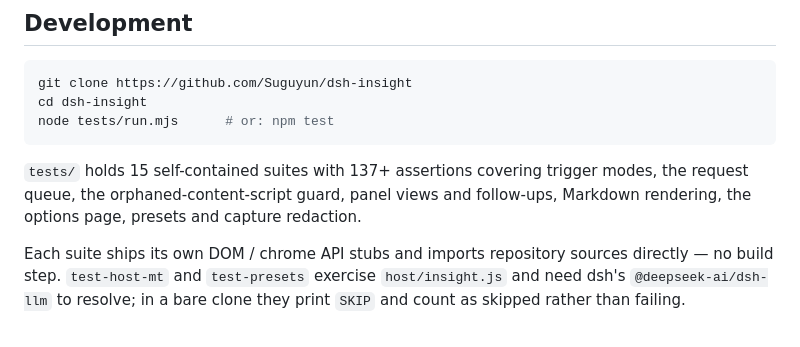
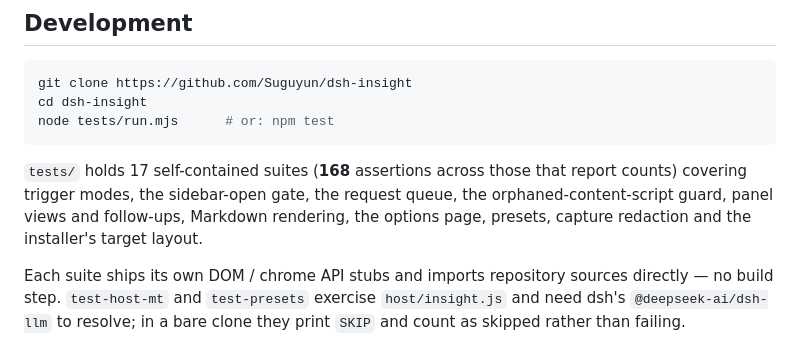
Before and after one commit to Suguyun/dsh-insight, a Markdown page: README.en.md, the part around the change. GitHub-like rendering.

````diff
--- a/README.en.md
+++ b/README.en.md
@@ -187,7 +187,7 @@ cd dsh-insight
 node tests/run.mjs      # or: npm test
 ```
 
-`tests/` holds 15 self-contained suites with 137+ assertions covering trigger modes, the request queue, the orphaned-content-script guard, panel views and follow-ups, Markdown rendering, the options page, presets and capture redaction.
+`tests/` holds 17 self-contained suites (**168** assertions across those that report counts) covering trigger modes, the sidebar-open gate, the request queue, the orphaned-content-script guard, panel views and follow-ups, Markdown rendering, the options page, presets, capture redaction and the installer's target layout.
 
 Each suite ships its own DOM / chrome API stubs and imports repository sources directly — no build step. `test-host-mt` and `test-presets` exercise `host/insight.js` and need dsh's `@deepseek-ai/dsh-llm` to resolve; in a bare clone they print `SKIP` and count as skipped rather than failing.
 
````
Also changed, not shown: README.md (+1 -1 lines).
